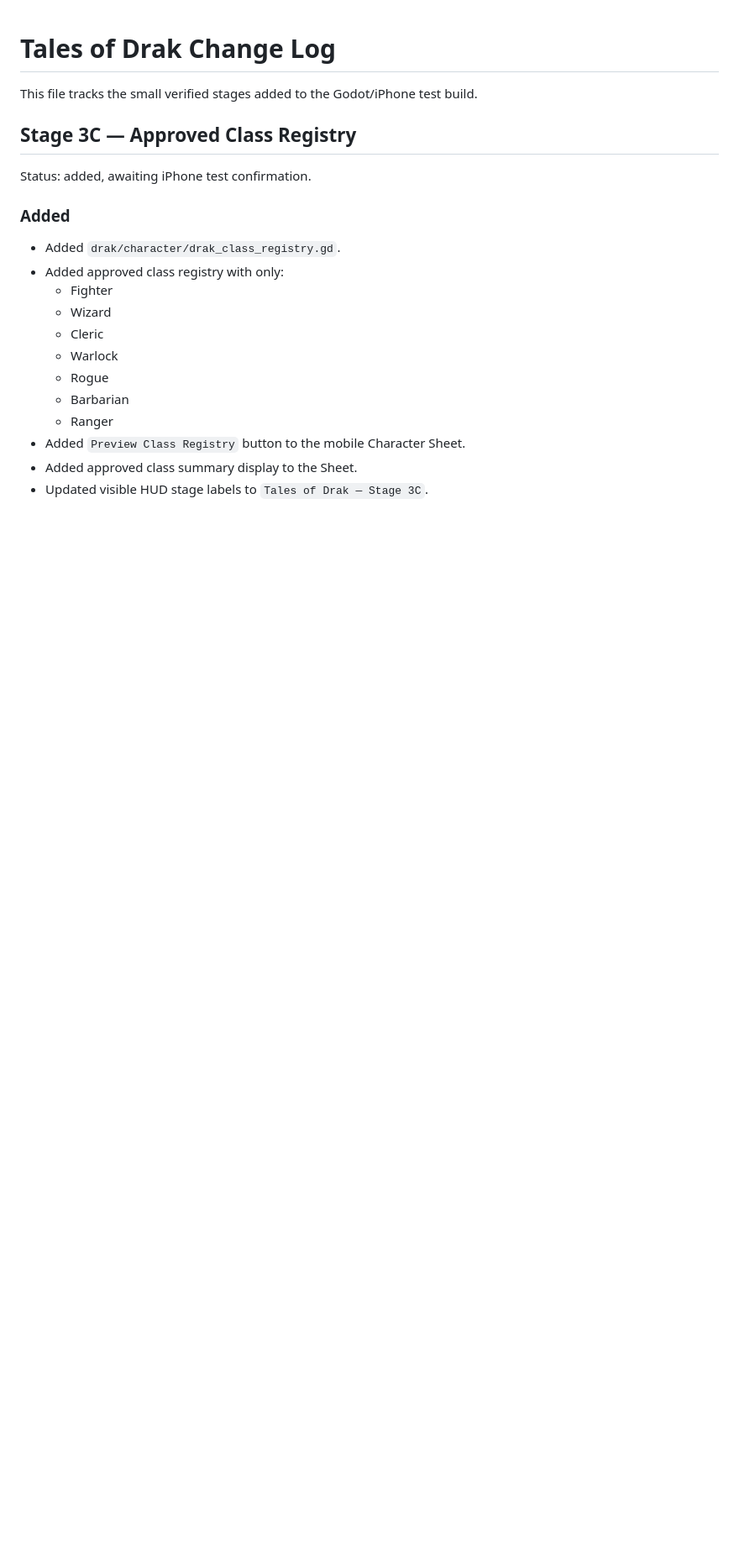
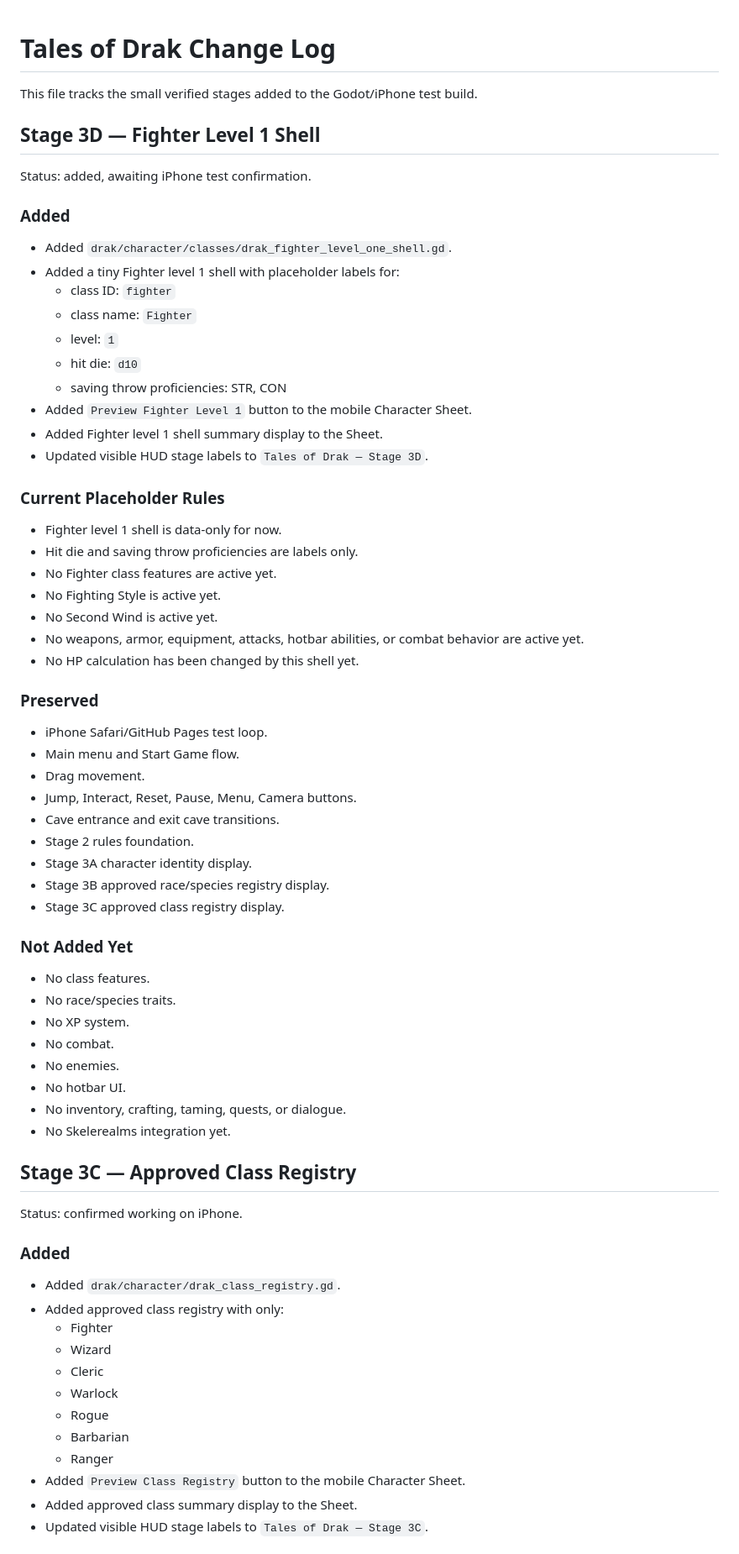
Before and after one commit to tristanvickery20/Tales-of-Drak-2.0, a Markdown page: TOD_CHANGELOG.md, the part around the change. Shown at 84% size. GitHub-like rendering; blank space fills up the shorter version.

Commit message:
Log Stage 3D Fighter level one shell

```diff
--- a/TOD_CHANGELOG.md
+++ b/TOD_CHANGELOG.md
@@ -2,9 +2,55 @@
 
 This file tracks the small verified stages added to the Godot/iPhone test build.
 
+## Stage 3D — Fighter Level 1 Shell
+
+Status: added, awaiting iPhone test confirmation.
+
+### Added
+- Added `drak/character/classes/drak_fighter_level_one_shell.gd`.
+- Added a tiny Fighter level 1 shell with placeholder labels for:
+  - class ID: `fighter`
+  - class name: `Fighter`
+  - level: `1`
+  - hit die: `d10`
+  - saving throw proficiencies: STR, CON
+- Added `Preview Fighter Level 1` button to the mobile Character Sheet.
+- Added Fighter level 1 shell summary display to the Sheet.
+- Updated visible HUD stage labels to `Tales of Drak — Stage 3D`.
+
+### Current Placeholder Rules
+- Fighter level 1 shell is data-only for now.
+- Hit die and saving throw proficiencies are labels only.
+- No Fighter class features are active yet.
+- No Fighting Style is active yet.
+- No Second Wind is active yet.
+- No weapons, armor, equipment, attacks, hotbar abilities, or combat behavior are active yet.
+- No HP calculation has been changed by this shell yet.
+
+### Preserved
+- iPhone Safari/GitHub Pages test loop.
+- Main menu and Start Game flow.
+- Drag movement.
+- Jump, Interact, Reset, Pause, Menu, Camera buttons.
+- Cave entrance and exit cave transitions.
+- Stage 2 rules foundation.
+- Stage 3A character identity display.
+- Stage 3B approved race/species registry display.
+- Stage 3C approved class registry display.
+
+### Not Added Yet
+- No class features.
+- No race/species traits.
+- No XP system.
+- No combat.
+- No enemies.
+- No hotbar UI.
+- No inventory, crafting, taming, quests, or dialogue.
+- No Skelerealms integration yet.
+
 ## Stage 3C — Approved Class Registry
 
-Status: added, awaiting iPhone test confirmation.
+Status: confirmed working on iPhone.
 
 ### Added
 - Added `drak/character/drak_class_registry.gd`.
```
